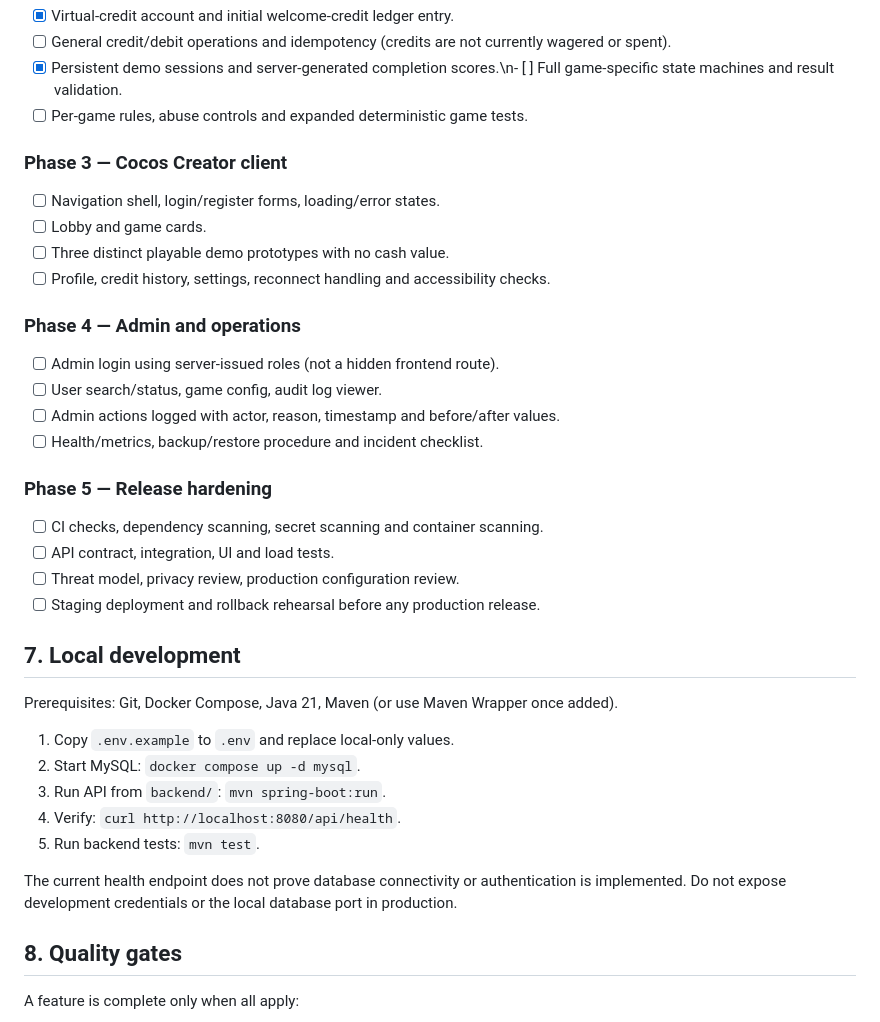
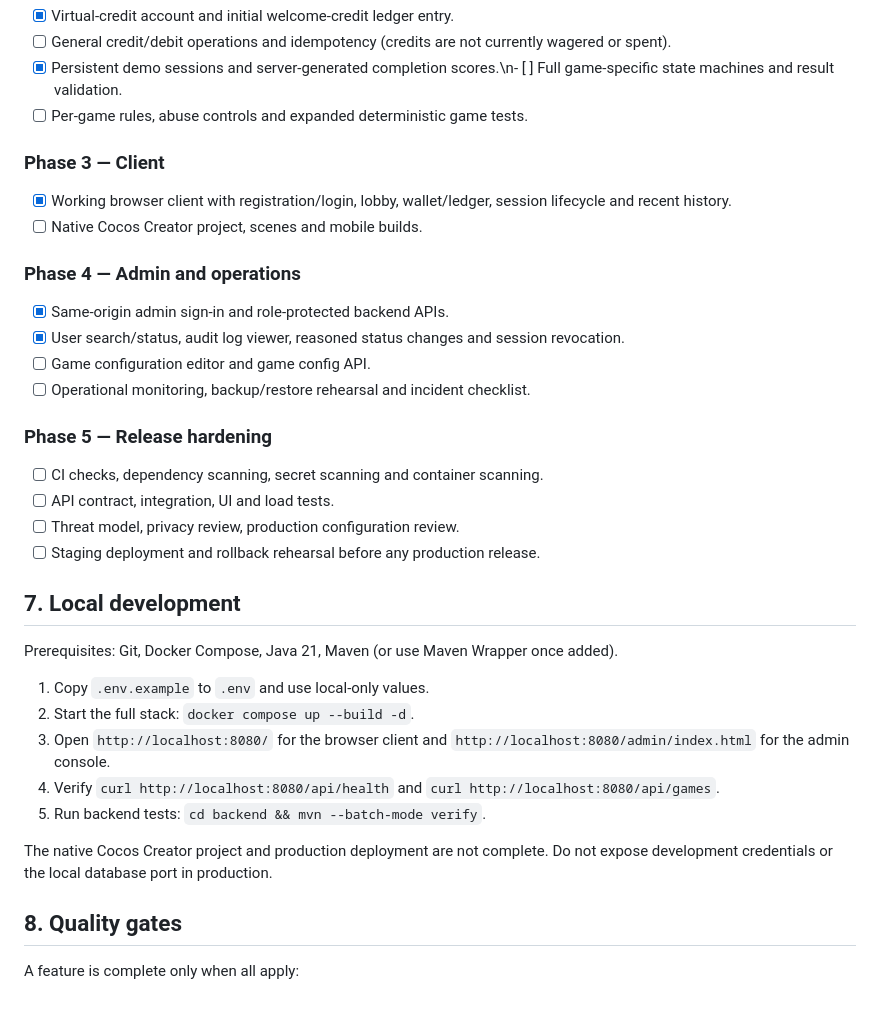
Before and after one commit to solankiabhay/aa-game-inspired, a Markdown page: README.md, the part around the change. Drawn GitHub-style.

Commit message:
docs: correct phase checklist and one-command setup

```diff
--- a/README.md
+++ b/README.md
@@ -90,17 +90,15 @@ The client renders screens and sends commands; the backend validates identity, p
 - [x] Persistent demo sessions and server-generated completion scores.\n- [ ] Full game-specific state machines and result validation.
 - [ ] Per-game rules, abuse controls and expanded deterministic game tests.
 
-### Phase 3 — Cocos Creator client
-- [ ] Navigation shell, login/register forms, loading/error states.
-- [ ] Lobby and game cards.
-- [ ] Three distinct playable demo prototypes with no cash value.
-- [ ] Profile, credit history, settings, reconnect handling and accessibility checks.
+### Phase 3 — Client
+- [x] Working browser client with registration/login, lobby, wallet/ledger, session lifecycle and recent history.
+- [ ] Native Cocos Creator project, scenes and mobile builds.
 
 ### Phase 4 — Admin and operations
-- [ ] Admin login using server-issued roles (not a hidden frontend route).
-- [ ] User search/status, game config, audit log viewer.
-- [ ] Admin actions logged with actor, reason, timestamp and before/after values.
-- [ ] Health/metrics, backup/restore procedure and incident checklist.
+- [x] Same-origin admin sign-in and role-protected backend APIs.
+- [x] User search/status, audit log viewer, reasoned status changes and session revocation.
+- [ ] Game configuration editor and game config API.
+- [ ] Operational monitoring, backup/restore rehearsal and incident checklist.
 
 ### Phase 5 — Release hardening
 - [ ] CI checks, dependency scanning, secret scanning and container scanning.
@@ -112,13 +110,13 @@ The client renders screens and sends commands; the backend validates identity, p
 
 Prerequisites: Git, Docker Compose, Java 21, Maven (or use Maven Wrapper once added).
 
-1. Copy `.env.example` to `.env` and replace local-only values.
-2. Start MySQL: `docker compose up -d mysql`.
-3. Run API from `backend/`: `mvn spring-boot:run`.
-4. Verify: `curl http://localhost:8080/api/health`.
-5. Run backend tests: `mvn test`.
+1. Copy `.env.example` to `.env` and use local-only values.
+2. Start the full stack: `docker compose up --build -d`.
+3. Open `http://localhost:8080/` for the browser client and `http://localhost:8080/admin/index.html` for the admin console.
+4. Verify `curl http://localhost:8080/api/health` and `curl http://localhost:8080/api/games`.
+5. Run backend tests: `cd backend && mvn --batch-mode verify`.
 
-The current health endpoint does not prove database connectivity or authentication is implemented. Do not expose development credentials or the local database port in production.
+The native Cocos Creator project and production deployment are not complete. Do not expose development credentials or the local database port in production.
 
 ## 8. Quality gates
 
```
